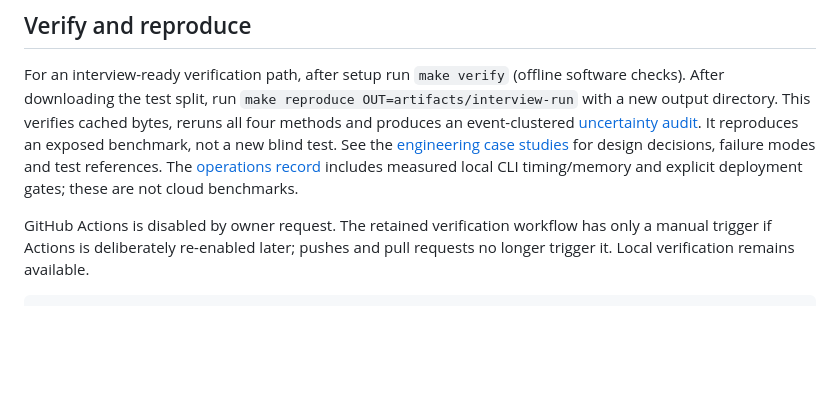
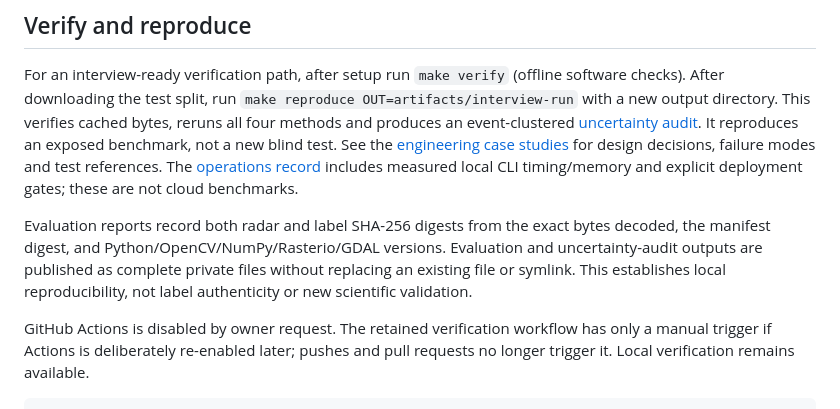
Before and after one commit to DhruvR-16/WaterTrace, a Markdown page: README.md, the part around the change. GitHub-like rendering; blank space fills up the shorter version.

Commit message:
docs: record evaluation provenance guarantees and regression verification

```diff
--- a/README.md
+++ b/README.md
@@ -129,6 +129,12 @@ for design decisions, failure modes and test references.
 The [operations record](docs/WATERTRACE_OPERATIONS.md) includes measured local CLI
 timing/memory and explicit deployment gates; these are not cloud benchmarks.
 
+Evaluation reports record both radar and label SHA-256 digests from the exact
+bytes decoded, the manifest digest, and Python/OpenCV/NumPy/Rasterio/GDAL versions.
+Evaluation and uncertainty-audit outputs are published as complete private files
+without replacing an existing file or symlink. This establishes local
+reproducibility, not label authenticity or new scientific validation.
+
 GitHub Actions is disabled by owner request. The retained verification workflow
 has only a manual trigger if Actions is deliberately re-enabled later; pushes
 and pull requests no longer trigger it. Local verification remains available.
```
Also changed, not shown: docs/WATERTRACE_READINESS.md (+4 -2 lines), docs/WATERTRACE_UNCERTAINTY.md (+5 -0 lines).
